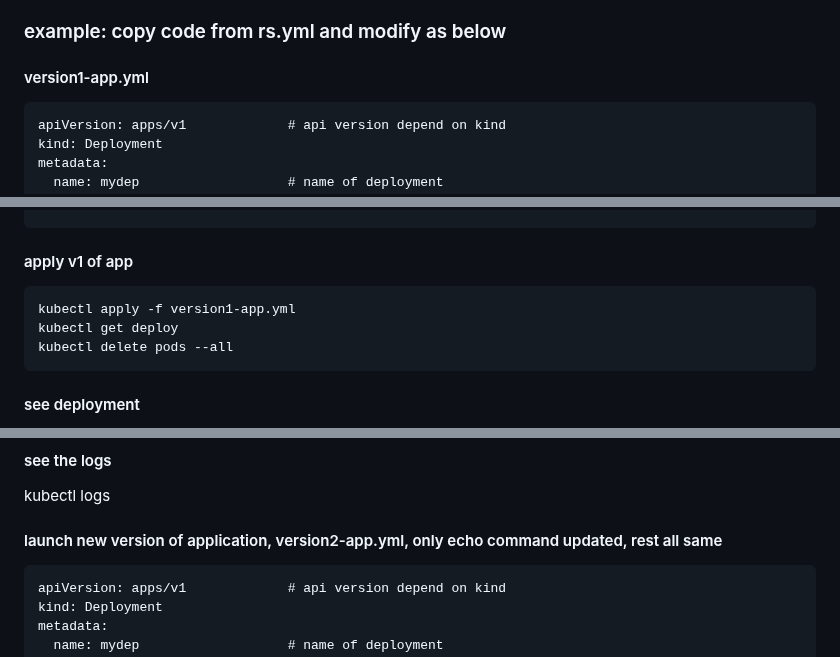
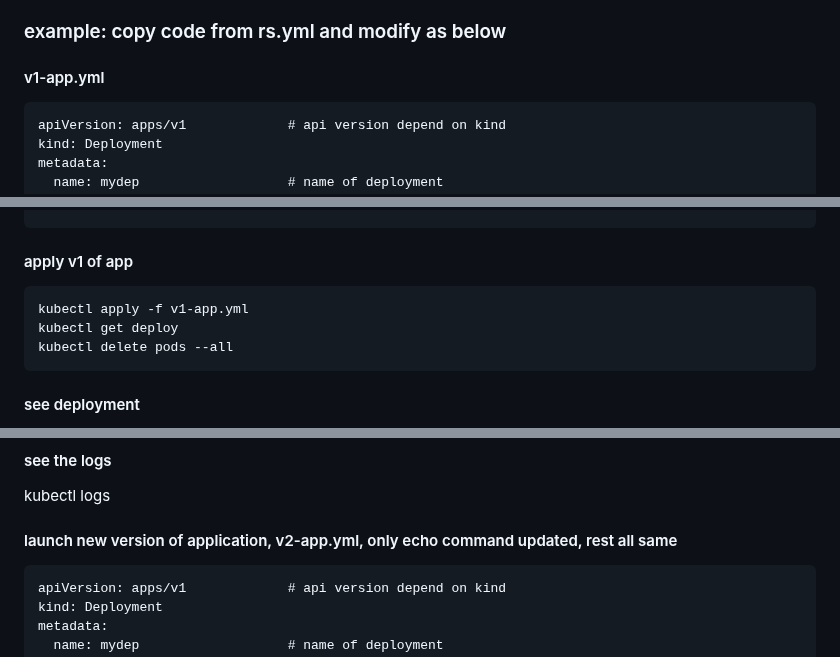
Before and after one commit to pradeepviswa/notes, a Markdown page: 5 kubernetes/7-deployment.md, 3 parts joined by grey strips. Drawn GitHub-style.

````diff
--- a/5 kubernetes/7-deployment.md
+++ b/5 kubernetes/7-deployment.md
@@ -20,7 +20,7 @@ if we realise there is issue with newer version, we can easily rollback
 - at the time of rollback, new replicaset with older config willbe creted, traffic will be lmvoed to nthis verison.
 
 ### example: copy code from rs.yml and modify as below
-#### version1-app.yml
+#### v1-app.yml
 ```
 apiVersion: apps/v1             # api version depend on kind
 kind: Deployment
@@ -45,7 +45,7 @@ spec:
 ```
 #### apply v1 of app
 ```
-kubectl apply -f version1-app.yml
+kubectl apply -f v1-app.yml
 kubectl get deploy
 kubectl delete pods --all
 ```
@@ -61,7 +61,7 @@ kubectl get pods
 
 #### see the logs
 kubectl logs <podid>
-#### launch new version of application, version2-app.yml, only echo command updated, rest all same
+#### launch new version of application, v2-app.yml, only echo command updated, rest all same
 
 ```
 apiVersion: apps/v1             # api version depend on kind
````
Also changed, not shown: other parts of 5 kubernetes/7-deployment.md (+1 -1 lines).
